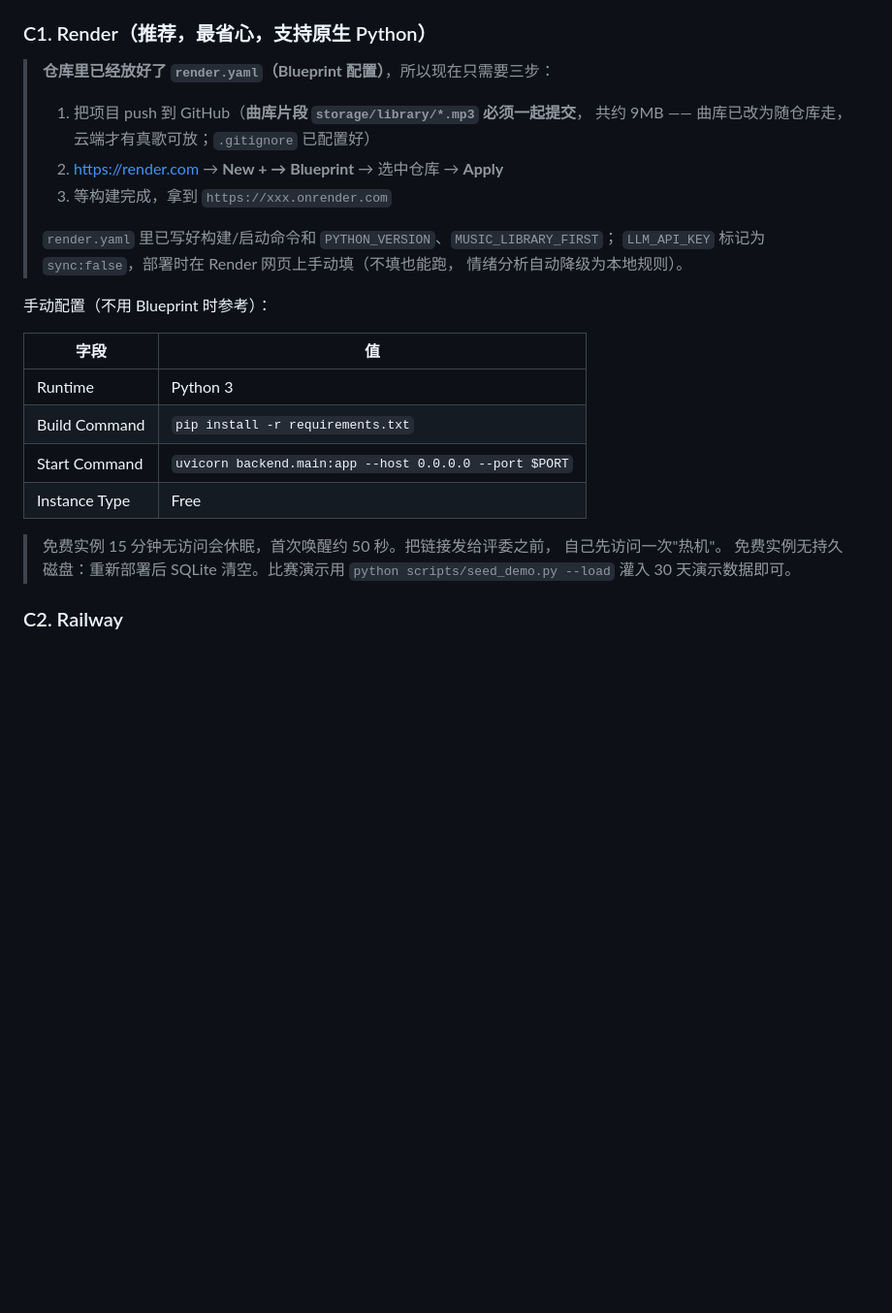
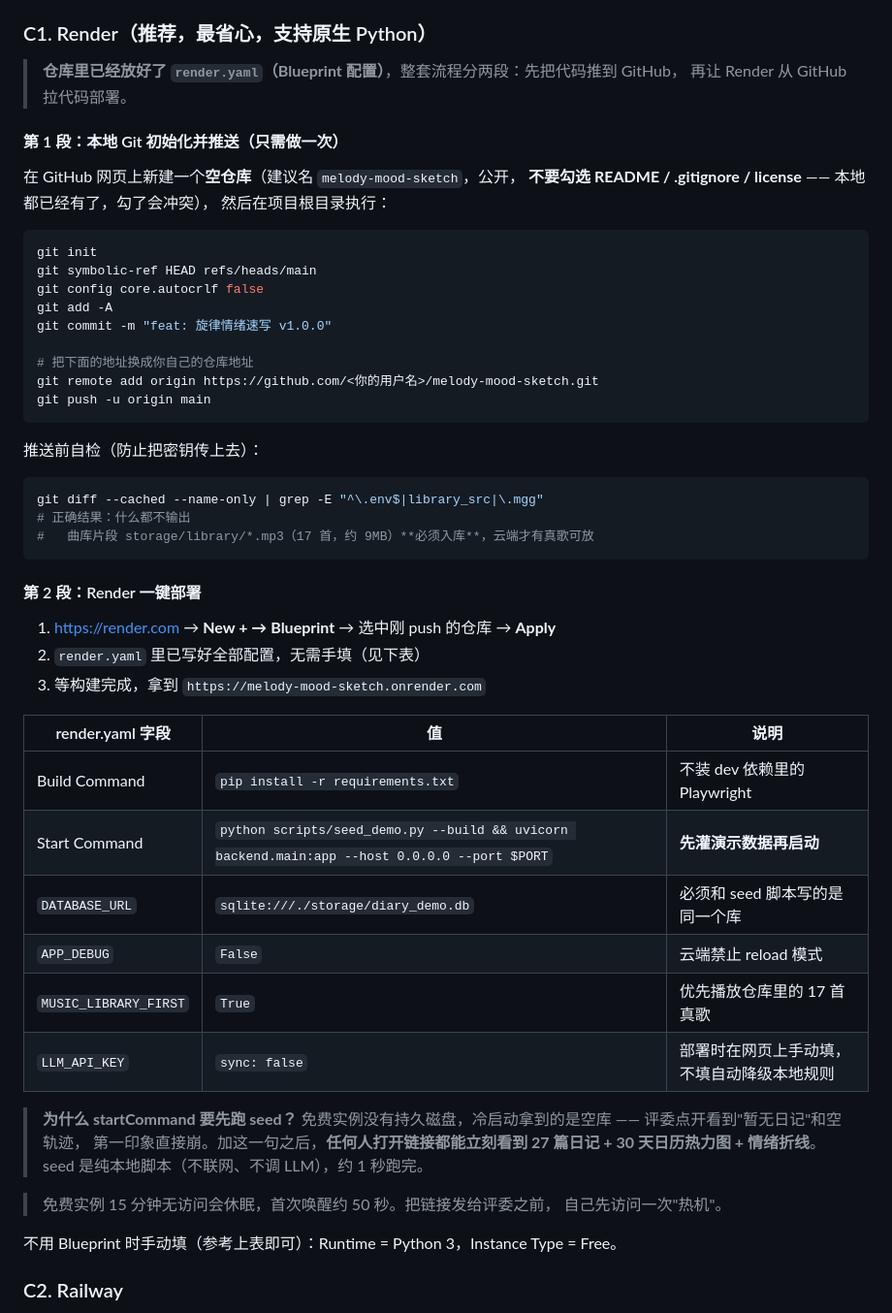
Before and after one commit to hyxylhk/melody-mood-sketch, a Markdown page: docs/04_打包与部署.md, the part around one of its changes. Shown at 97% size. Rendered like a GitHub page; blank space fills up the shorter version.

Commit message:
docs: 补充守护启动脚本与 Render 自动灌演示数据的部署说明

````diff
--- a/docs/04_打包与部署.md
+++ b/docs/04_打包与部署.md
@@ -80,30 +103,59 @@ ipconfig | findstr IPv4
 
 ### C1. Render（推荐，最省心，支持原生 Python）
 
-> **仓库里已经放好了 `render.yaml`（Blueprint 配置）**，所以现在只需要三步：
->
-> 1. 把项目 push 到 GitHub（**曲库片段 `storage/library/*.mp3` 必须一起提交**，
->    共约 9MB —— 曲库已改为随仓库走，云端才有真歌可放；`.gitignore` 已配置好）
-> 2. <https://render.com> → **New + → Blueprint** → 选中仓库 → **Apply**
-> 3. 等构建完成，拿到 `https://xxx.onrender.com`
->
-> `render.yaml` 里已写好构建/启动命令和 `PYTHON_VERSION`、`MUSIC_LIBRARY_FIRST`；
-> `LLM_API_KEY` 标记为 `sync:false`，部署时在 Render 网页上手动填（不填也能跑，
-> 情绪分析自动降级为本地规则）。
+> **仓库里已经放好了 `render.yaml`（Blueprint 配置）**，整套流程分两段：先把代码推到 GitHub，
+> 再让 Render 从 GitHub 拉代码部署。
 
-手动配置（不用 Blueprint 时参考）：
+#### 第 1 段：本地 Git 初始化并推送（只需做一次）
 
-| 字段 | 值 |
-| --- | --- |
-| Runtime | Python 3 |
-| Build Command | `pip install -r requirements.txt` |
-| Start Command | `uvicorn backend.main:app --host 0.0.0.0 --port $PORT` |
-| Instance Type | Free |
+在 GitHub 网页上新建一个**空仓库**（建议名 `melody-mood-sketch`，公开，
+**不要勾选 README / .gitignore / license** —— 本地都已经有了，勾了会冲突），
+然后在项目根目录执行：
+
+```bash
+git init
+git symbolic-ref HEAD refs/heads/main
+git config core.autocrlf false
+git add -A
+git commit -m "feat: 旋律情绪速写 v1.0.0"
+
+# 把下面的地址换成你自己的仓库地址
+git remote add origin https://github.com/<你的用户名>/melody-mood-sketch.git
+git push -u origin main
+```
+
+推送前自检（防止把密钥传上去）：
+
+```bash
+git diff --cached --name-only | grep -E "^\.env$|library_src|\.mgg"
+# 正确结果：什么都不输出
+#   曲库片段 storage/library/*.mp3（17 首，约 9MB）**必须入库**，云端才有真歌可放
+```
+
+#### 第 2 段：Render 一键部署
+
+1. <https://render.com> → **New + → Blueprint** → 选中刚 push 的仓库 → **Apply**
+2. `render.yaml` 里已写好全部配置，无需手填（见下表）
+3. 等构建完成，拿到 `https://melody-mood-sketch.onrender.com`
+
+| render.yaml 字段 | 值 | 说明 |
+| --- | --- | --- |
+| Build Command | `pip install -r requirements.txt` | 不装 dev 依赖里的 Playwright |
+| Start Command | `python scripts/seed_demo.py --build && uvicorn backend.main:app --host 0.0.0.0 --port $PORT` | **先灌演示数据再启动** |
+| `DATABASE_URL` | `sqlite:///./storage/diary_demo.db` | 必须和 seed 脚本写的是同一个库 |
+| `APP_DEBUG` | `False` | 云端禁止 reload 模式 |
+| `MUSIC_LIBRARY_FIRST` | `True` | 优先播放仓库里的 17 首真歌 |
+| `LLM_API_KEY` | `sync: false` | 部署时在网页上手动填，不填自动降级本地规则 |
+
+> **为什么 startCommand 要先跑 seed？**
+> 免费实例没有持久磁盘，冷启动拿到的是空库 —— 评委点开看到"暂无日记"和空轨迹，
+> 第一印象直接崩。加这一句之后，**任何人打开链接都能立刻看到 27 篇日记 +
+> 30 天日历热力图 + 情绪折线**。seed 是纯本地脚本（不联网、不调 LLM），约 1 秒跑完。
 
 > 免费实例 15 分钟无访问会休眠，首次唤醒约 50 秒。把链接发给评委之前，
 > 自己先访问一次"热机"。
-> 免费实例无持久磁盘：重新部署后 SQLite 清空。比赛演示用
-> `python scripts/seed_demo.py --load` 灌入 30 天演示数据即可。
+
+不用 Blueprint 时手动填（参考上表即可）：Runtime = Python 3，Instance Type = Free。
 
 ### C2. Railway
 
````
Also changed, not shown: other parts of docs/04_打包与部署.md (+23 -0 lines).
